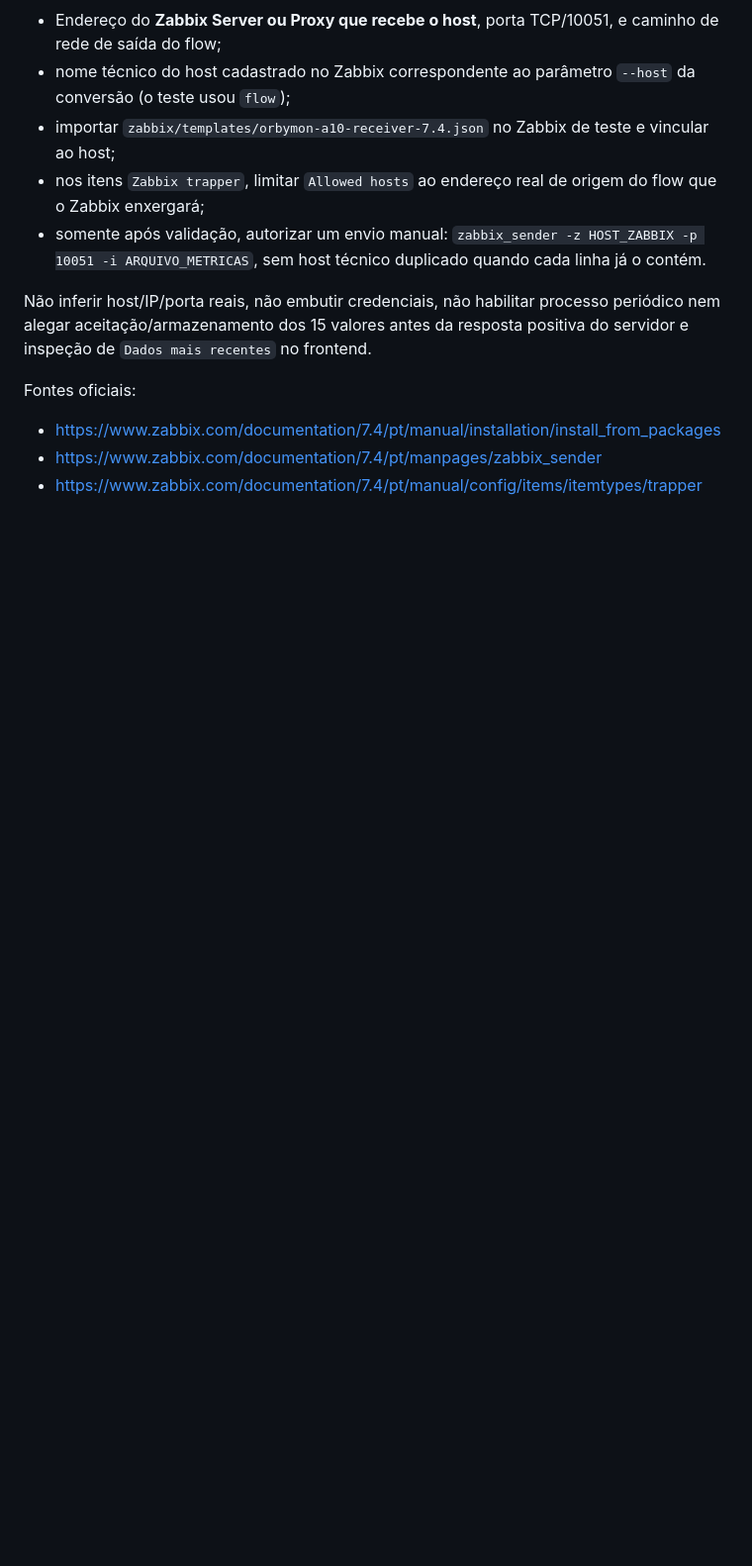
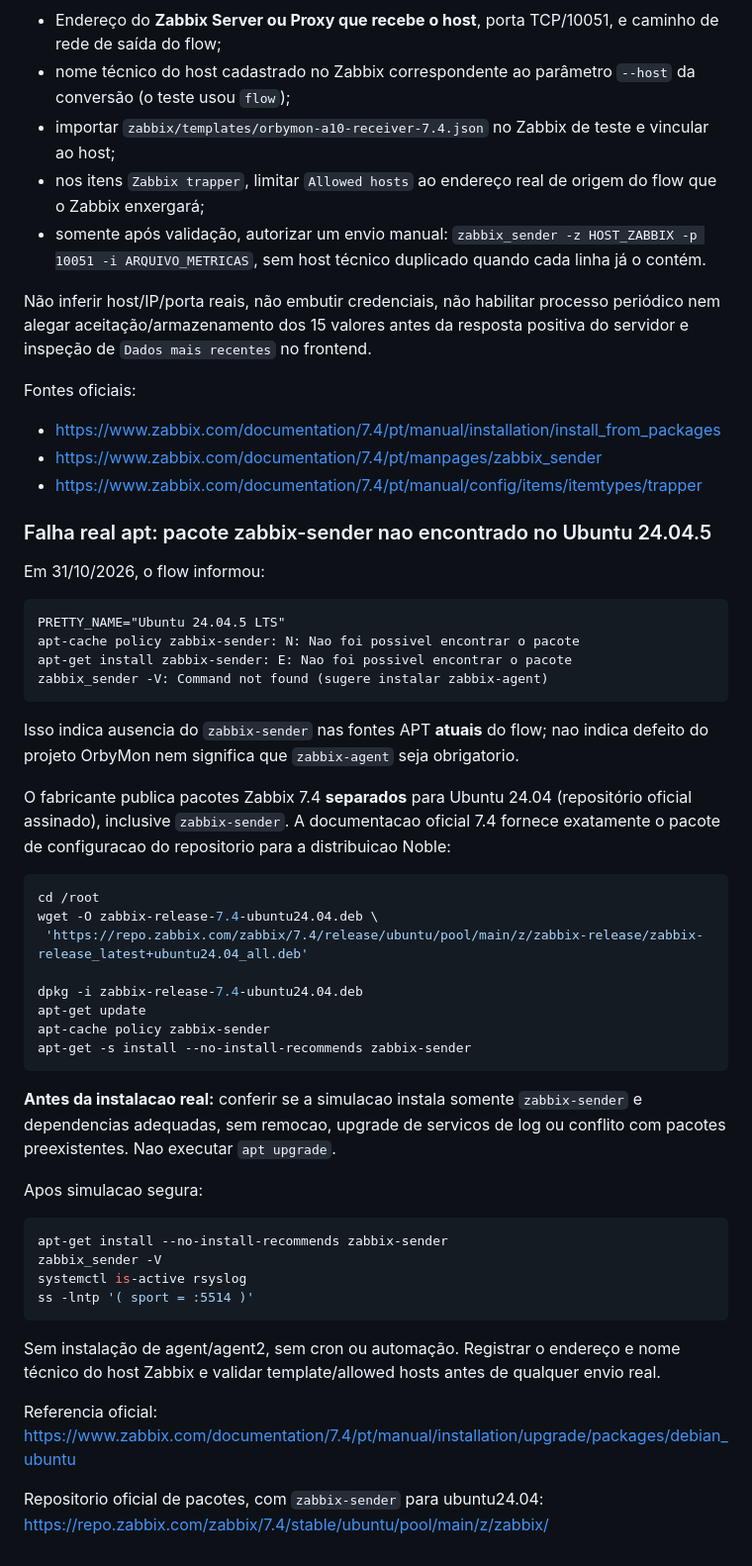
Before and after one commit to Br10Consultoria/FastNetMon, a Markdown page: docs/A10_REAL_CAPTURE_20261031.md, the part around the change. Shown at 99% size. GitHub-like rendering; blank space fills up the shorter version.

Commit message:
docs(a10): resolve missing zabbix-sender on Ubuntu 24.04 using official signed Zabbix 7.4 repository

````diff
--- a/docs/A10_REAL_CAPTURE_20261031.md
+++ b/docs/A10_REAL_CAPTURE_20261031.md
@@ -778,3 +778,58 @@ Fontes oficiais:
 - https://www.zabbix.com/documentation/7.4/pt/manual/installation/install_from_packages
 - https://www.zabbix.com/documentation/7.4/pt/manpages/zabbix_sender
 - https://www.zabbix.com/documentation/7.4/pt/manual/config/items/itemtypes/trapper
+
+
+### Falha real apt: pacote zabbix-sender nao encontrado no Ubuntu 24.04.5
+
+Em 31/10/2026, o flow informou:
+```text
+PRETTY_NAME="Ubuntu 24.04.5 LTS"
+apt-cache policy zabbix-sender: N: Nao foi possivel encontrar o pacote
+apt-get install zabbix-sender: E: Nao foi possivel encontrar o pacote
+zabbix_sender -V: Command not found (sugere instalar zabbix-agent)
+```
+
+Isso indica ausencia do `zabbix-sender` nas fontes APT **atuais**
+do flow; nao indica defeito do projeto OrbyMon nem significa que
+`zabbix-agent` seja obrigatorio.
+
+O fabricante publica pacotes Zabbix 7.4 **separados** para Ubuntu
+24.04 (repositório oficial assinado), inclusive `zabbix-sender`.
+A documentacao oficial 7.4 fornece exatamente o pacote de
+configuracao do repositorio para a distribuicao Noble:
+
+```bash
+cd /root
+wget -O zabbix-release-7.4-ubuntu24.04.deb \
+ 'https://repo.zabbix.com/zabbix/7.4/release/ubuntu/pool/main/z/zabbix-release/zabbix-release_latest+ubuntu24.04_all.deb'
+
+dpkg -i zabbix-release-7.4-ubuntu24.04.deb
+apt-get update
+apt-cache policy zabbix-sender
+apt-get -s install --no-install-recommends zabbix-sender
+```
+
+**Antes da instalacao real:** conferir se a simulacao instala
+somente `zabbix-sender` e dependencias adequadas, sem
+remocao, upgrade de servicos de log ou conflito com pacotes
+preexistentes. Nao executar `apt upgrade`.
+
+Apos simulacao segura:
+```bash
+apt-get install --no-install-recommends zabbix-sender
+zabbix_sender -V
+systemctl is-active rsyslog
+ss -lntp '( sport = :5514 )'
+```
+
+Sem instalação de agent/agent2, sem cron ou automação.
+Registrar o endereço e nome técnico do host Zabbix e validar
+template/allowed hosts antes de qualquer envio real.
+
+Referencia oficial:
+https://www.zabbix.com/documentation/7.4/pt/manual/installation/upgrade/packages/debian_ubuntu
+
+Repositorio oficial de pacotes, com `zabbix-sender` para
+ubuntu24.04:
+https://repo.zabbix.com/zabbix/7.4/stable/ubuntu/pool/main/z/zabbix/
````
